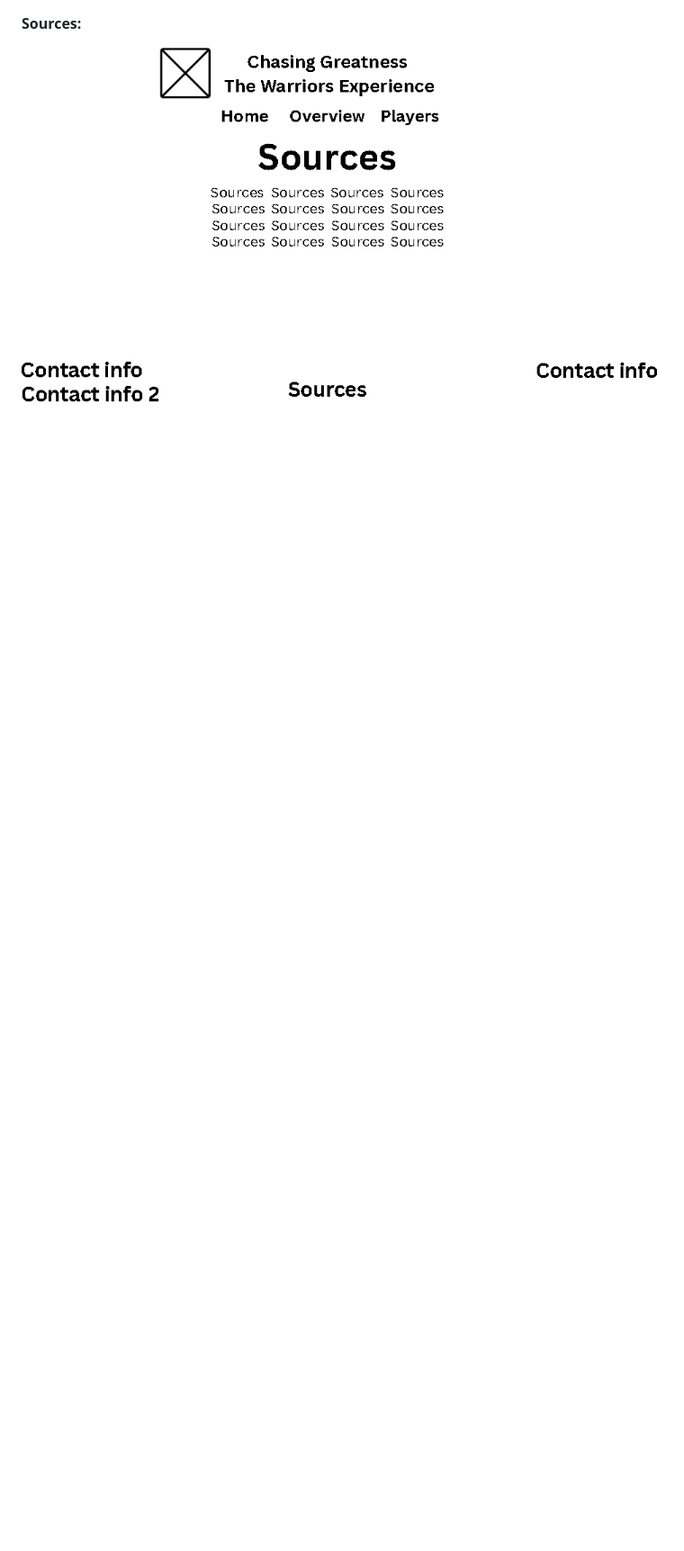
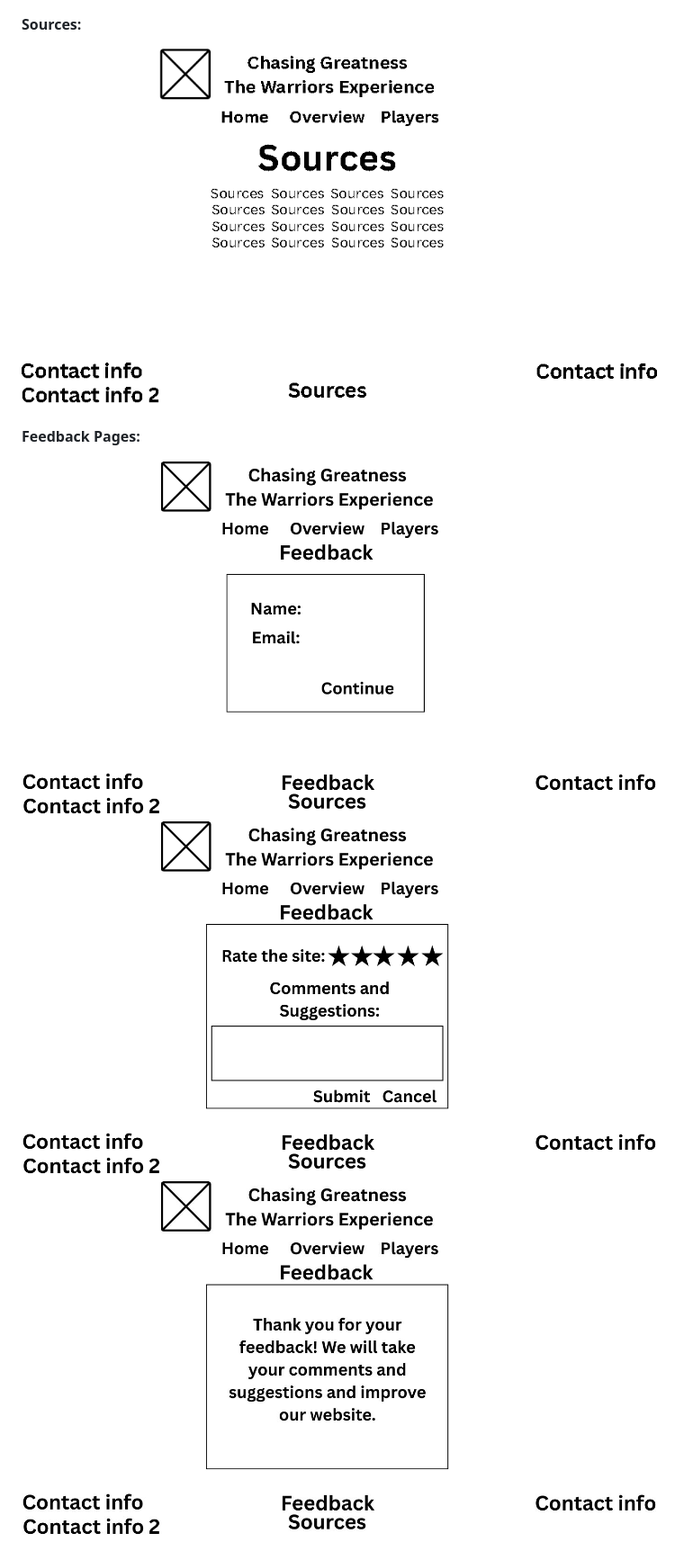
Before and after one commit to JuanMarqueses/WDProjBerylliumCabaneroMarqueses, a Markdown page: README.md, the part around the change. Shown at 90% size. GitHub-like rendering; blank space fills up the shorter version.

```diff
--- a/README.md
+++ b/README.md
@@ -71,3 +71,12 @@ Other notes:
 #### Sources:
 
 <img src="driverimgs/Sources.png" alt="Sources Page" width="1200">
+
+
+#### Feedback Pages:
+
+<img src="driverimgs/6.png" alt="Feedback Page" width="1200">
+
+<img src="driverimgs/7.png" alt="Feedback Page" width="1200">
+
+<img src="driverimgs/image.jpg" alt="Feedback Page" width="1200">
```
